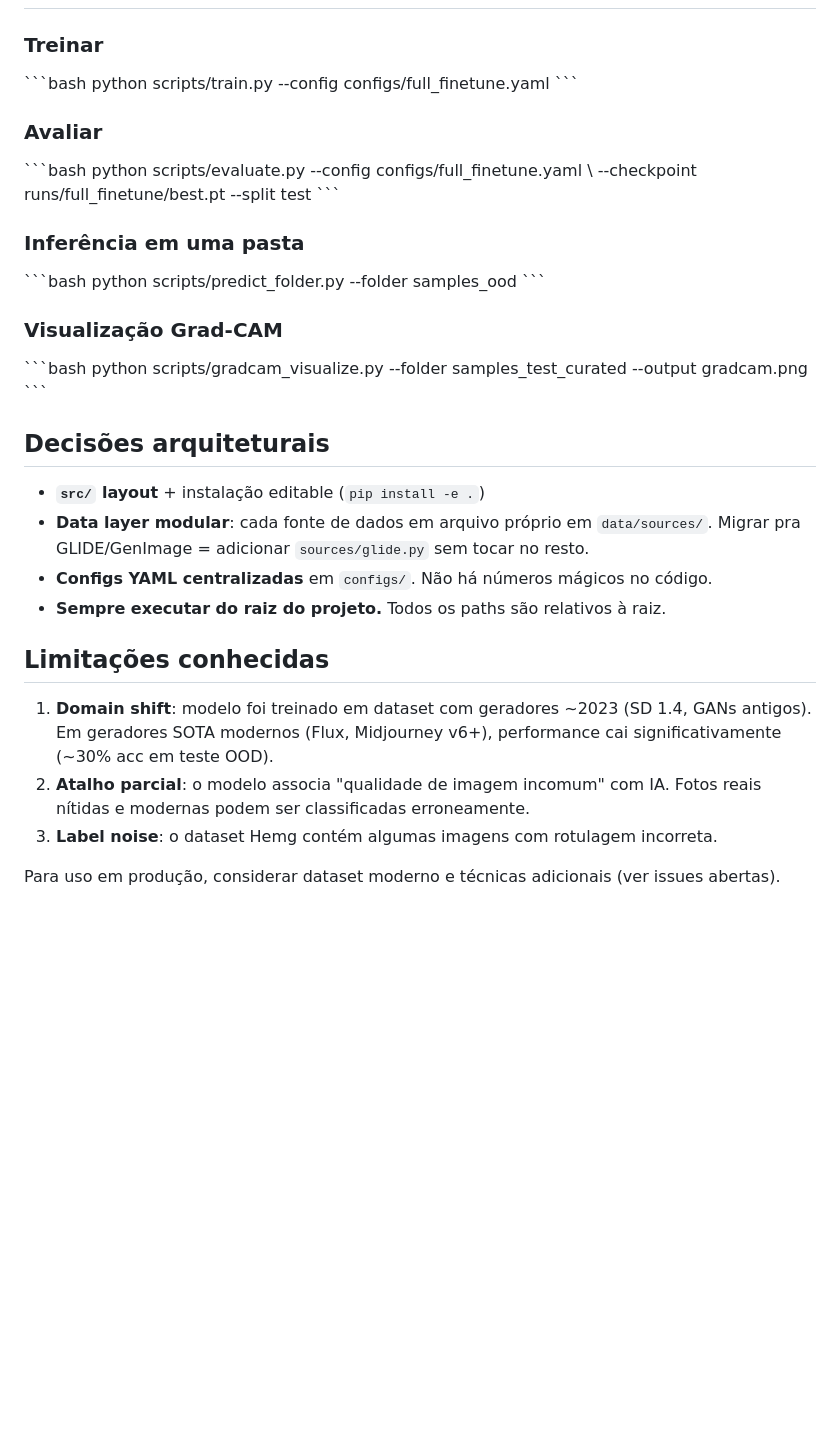
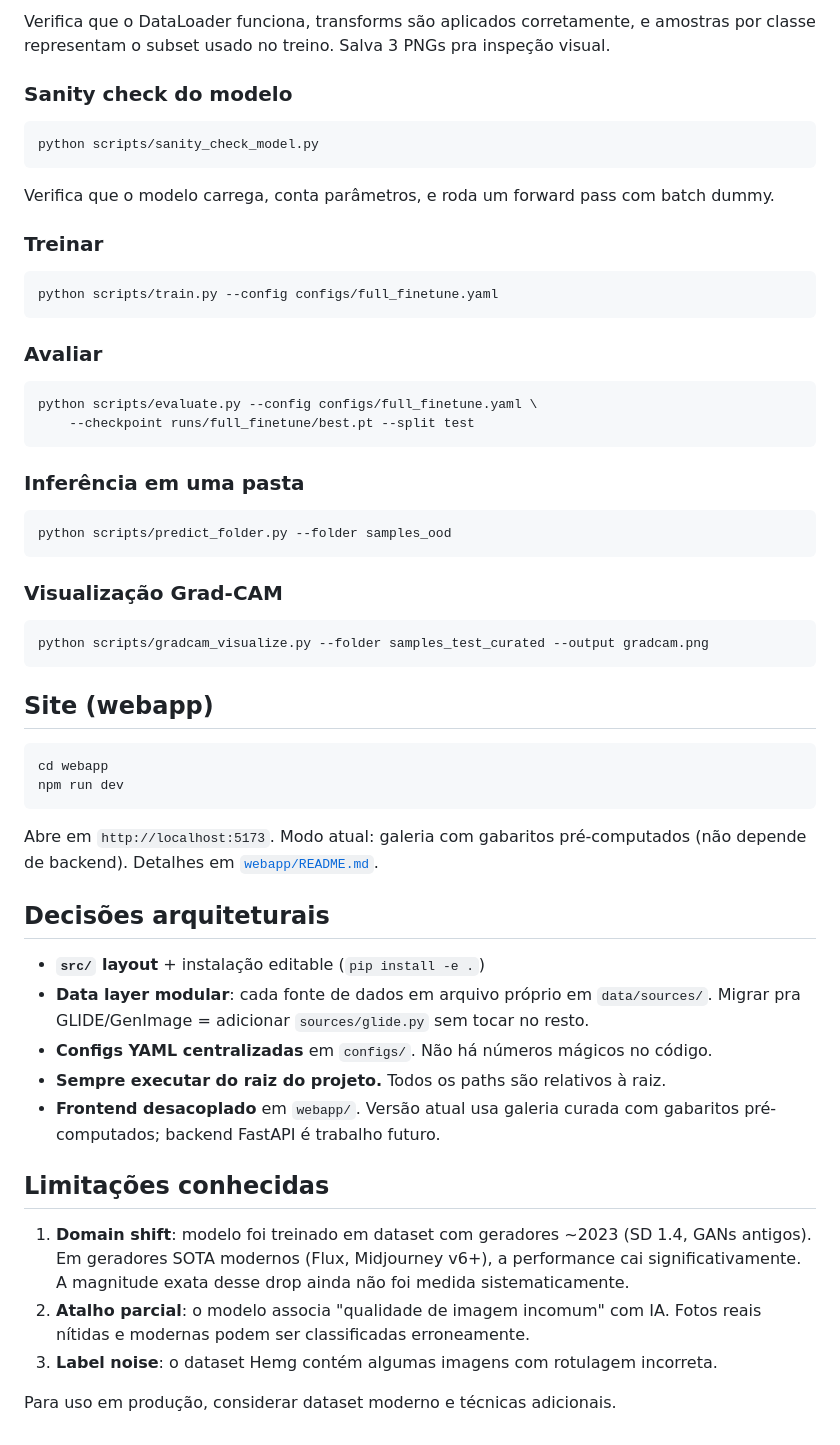
Before and after one commit to FelipeFMaia/DetectIA, a Markdown page: README.md, the part around one of its changes. Rendered like a GitHub page; blank space fills up the shorter version.

````diff
--- a/README.md
+++ b/README.md
@@ -62,28 +90,46 @@ detectIA/
+Verifica que o DataLoader funciona, transforms são aplicados corretamente, e amostras por classe representam o subset usado no treino. Salva 3 PNGs pra inspeção visual.
+
+### Sanity check do modelo
+
+```bash
+python scripts/sanity_check_model.py
+```
+
+Verifica que o modelo carrega, conta parâmetros, e roda um forward pass com batch dummy.
 
 ### Treinar
 
-\`\`\`bash
+```bash
 python scripts/train.py --config configs/full_finetune.yaml
-\`\`\`
+```
 
 ### Avaliar
 
-\`\`\`bash
-python scripts/evaluate.py --config configs/full_finetune.yaml \\
+```bash
+python scripts/evaluate.py --config configs/full_finetune.yaml \
     --checkpoint runs/full_finetune/best.pt --split test
-\`\`\`
+```
 
 ### Inferência em uma pasta
 
-\`\`\`bash
+```bash
 python scripts/predict_folder.py --folder samples_ood
-\`\`\`
+```
 
 ### Visualização Grad-CAM
 
-\`\`\`bash
+```bash
 python scripts/gradcam_visualize.py --folder samples_test_curated --output gradcam.png
-\`\`\`
+```
+
+## Site (webapp)
+
+```bash
+cd webapp
+npm run dev
+```
+
+Abre em `http://localhost:5173`. Modo atual: galeria com gabaritos pré-computados (não depende de backend). Detalhes em [`webapp/README.md`](webapp/README.md).
 
 ## Decisões arquiteturais
 
@@ -91,11 +137,12 @@ python scripts/gradcam_visualize.py --folder samples_test_curated --output gradc
 - **Data layer modular**: cada fonte de dados em arquivo próprio em `data/sources/`. Migrar pra GLIDE/GenImage = adicionar `sources/glide.py` sem tocar no resto.
 - **Configs YAML centralizadas** em `configs/`. Não há números mágicos no código.
 - **Sempre executar do raiz do projeto.** Todos os paths são relativos à raiz.
+- **Frontend desacoplado** em `webapp/`. Versão atual usa galeria curada com gabaritos pré-computados; backend FastAPI é trabalho futuro.
 
 ## Limitações conhecidas
 
-1. **Domain shift**: modelo foi treinado em dataset com geradores ~2023 (SD 1.4, GANs antigos). Em geradores SOTA modernos (Flux, Midjourney v6+), performance cai significativamente (~30% acc em teste OOD).
+1. **Domain shift**: modelo foi treinado em dataset com geradores ~2023 (SD 1.4, GANs antigos). Em geradores SOTA modernos (Flux, Midjourney v6+), a performance cai significativamente. A magnitude exata desse drop ainda não foi medida sistematicamente.
 2. **Atalho parcial**: o modelo associa "qualidade de imagem incomum" com IA. Fotos reais nítidas e modernas podem ser classificadas erroneamente.
 3. **Label noise**: o dataset Hemg contém algumas imagens com rotulagem incorreta.
 
-Para uso em produção, considerar dataset moderno e técnicas adicionais (ver issues abertas).
+Para uso em produção, considerar dataset moderno e técnicas adicionais.
````
Also changed, not shown: other parts of README.md (+54 -26 lines).
